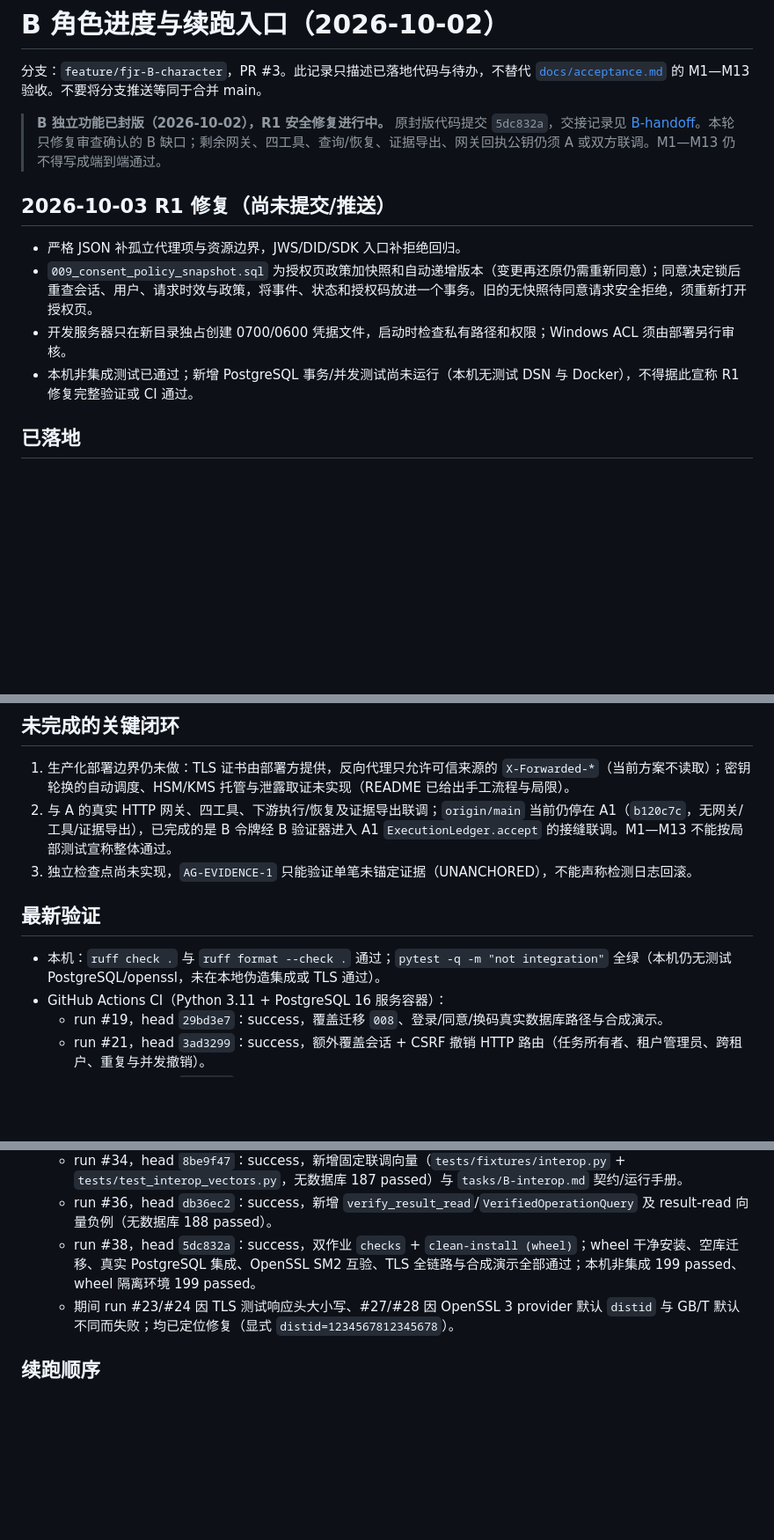
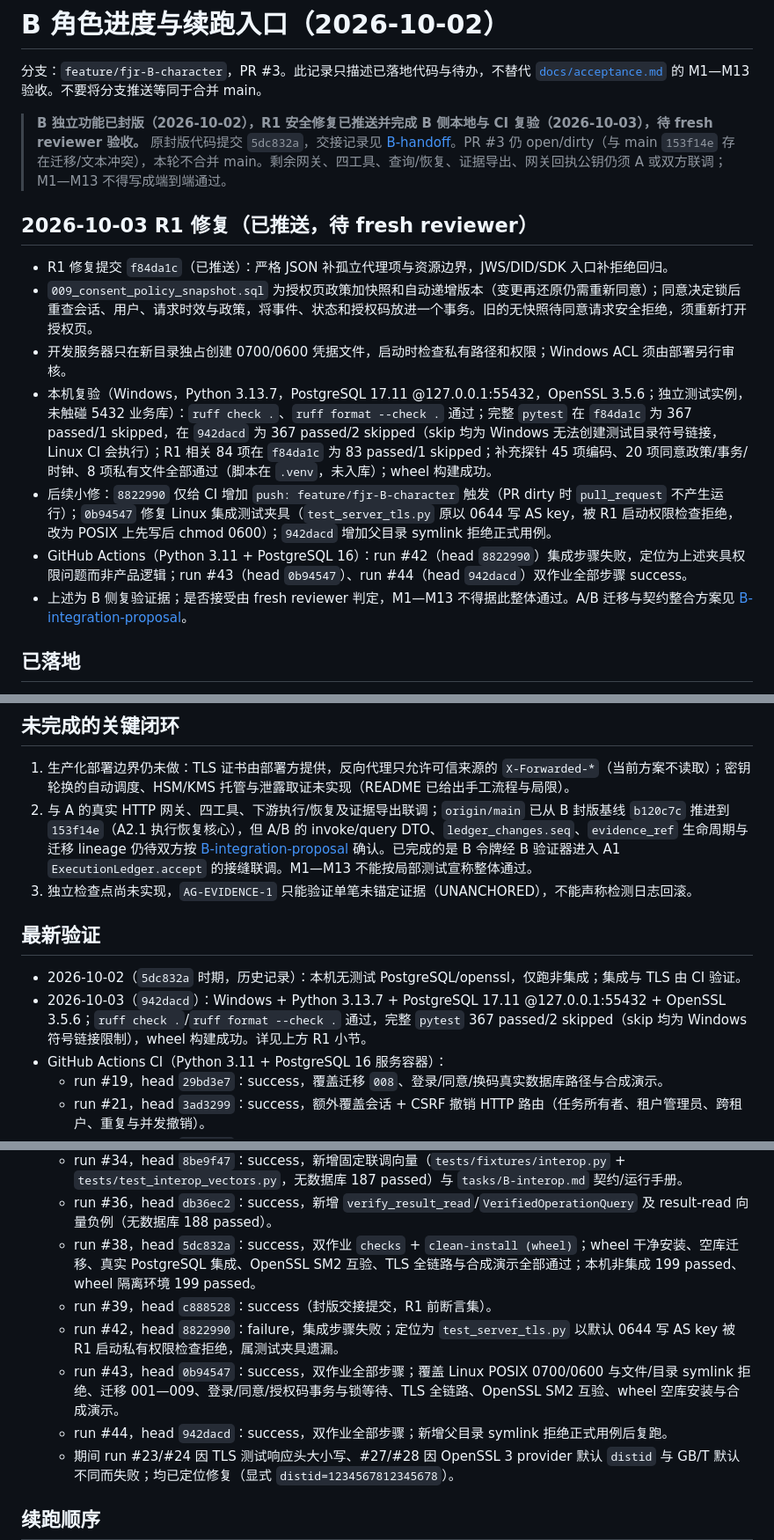
Before and after one commit to Qdcchh/agent-guard, a Markdown page: tasks/B-progress.md, 3 parts joined by grey strips. Shown at 88% size. Drawn GitHub-style; blank space fills up the shorter version.

Commit message:
docs: record R1 verification results and A/B integration proposal

```diff
--- a/tasks/B-progress.md
+++ b/tasks/B-progress.md
@@ -2,14 +2,17 @@
 
 分支：`feature/fjr-B-character`，PR #3。此记录只描述已落地代码与待办，不替代 [`docs/acceptance.md`](../docs/acceptance.md) 的 M1—M13 验收。不要将分支推送等同于合并 main。
 
-> **B 独立功能已封版（2026-10-02），R1 安全修复进行中。** 原封版代码提交 `5dc832a`，交接记录见 [B-handoff](B-handoff.md)。本轮只修复审查确认的 B 缺口；剩余网关、四工具、查询/恢复、证据导出、网关回执公钥仍须 A 或双方联调。M1—M13 仍不得写成端到端通过。
+> **B 独立功能已封版（2026-10-02），R1 安全修复已推送并完成 B 侧本地与 CI 复验（2026-10-03），待 fresh reviewer 验收。** 原封版代码提交 `5dc832a`，交接记录见 [B-handoff](B-handoff.md)。PR #3 仍 open/dirty（与 main `153f14e` 存在迁移/文本冲突），本轮不合并 main。剩余网关、四工具、查询/恢复、证据导出、网关回执公钥仍须 A 或双方联调；M1—M13 不得写成端到端通过。
 
-## 2026-10-03 R1 修复（尚未提交/推送）
+## 2026-10-03 R1 修复（已推送，待 fresh reviewer）
 
-- 严格 JSON 补孤立代理项与资源边界，JWS/DID/SDK 入口补拒绝回归。
+- R1 修复提交 `f84da1c`（已推送）：严格 JSON 补孤立代理项与资源边界，JWS/DID/SDK 入口补拒绝回归。
 - `009_consent_policy_snapshot.sql` 为授权页政策加快照和自动递增版本（变更再还原仍需重新同意）；同意决定锁后重查会话、用户、请求时效与政策，将事件、状态和授权码放进一个事务。旧的无快照待同意请求安全拒绝，须重新打开授权页。
 - 开发服务器只在新目录独占创建 0700/0600 凭据文件，启动时检查私有路径和权限；Windows ACL 须由部署另行审核。
-- 本机非集成测试已通过；新增 PostgreSQL 事务/并发测试尚未运行（本机无测试 DSN 与 Docker），不得据此宣称 R1 修复完整验证或 CI 通过。
+- 本机复验（Windows，Python 3.13.7，PostgreSQL 17.11 @127.0.0.1:55432，OpenSSL 3.5.6；独立测试实例，未触碰 5432 业务库）：`ruff check .`、`ruff format --check .` 通过；完整 `pytest` 在 `f84da1c` 为 367 passed/1 skipped，在 `942dacd` 为 367 passed/2 skipped（skip 均为 Windows 无法创建测试目录符号链接，Linux CI 会执行）；R1 相关 84 项在 `f84da1c` 为 83 passed/1 skipped；补充探针 45 项编码、20 项同意政策/事务/时钟、8 项私有文件全部通过（脚本在 `.venv`，未入库）；wheel 构建成功。
+- 后续小修：`8822990` 仅给 CI 增加 `push: feature/fjr-B-character` 触发（PR dirty 时 `pull_request` 不产生运行）；`0b94547` 修复 Linux 集成测试夹具（`test_server_tls.py` 原以 0644 写 AS key，被 R1 启动权限检查拒绝，改为 POSIX 上先写后 chmod 0600）；`942dacd` 增加父目录 symlink 拒绝正式用例。
+- GitHub Actions（Python 3.11 + PostgreSQL 16）：run #42（head `8822990`）集成步骤失败，定位为上述夹具权限问题而非产品逻辑；run #43（head `0b94547`）、run #44（head `942dacd`）双作业全部步骤 success。
+- 上述为 B 侧复验证据；是否接受由 fresh reviewer 判定，M1—M13 不得据此整体通过。A/B 迁移与契约整合方案见 [B-integration-proposal](B-integration-proposal.md)。
 
 ## 已落地
 
@@ -31,12 +34,13 @@
 ## 未完成的关键闭环
 
 1. 生产化部署边界仍未做：TLS 证书由部署方提供，反向代理只允许可信来源的 `X-Forwarded-*`（当前方案不读取）；密钥轮换的自动调度、HSM/KMS 托管与泄露取证未实现（README 已给出手工流程与局限）。
-2. 与 A 的真实 HTTP 网关、四工具、下游执行/恢复及证据导出联调；`origin/main` 当前仍停在 A1（`b120c7c`，无网关/工具/证据导出），已完成的是 B 令牌经 B 验证器进入 A1 `ExecutionLedger.accept` 的接缝联调。M1—M13 不能按局部测试宣称整体通过。
+2. 与 A 的真实 HTTP 网关、四工具、下游执行/恢复及证据导出联调；`origin/main` 已从 B 封版基线 `b120c7c` 推进到 `153f14e`（A2.1 执行恢复核心），但 A/B 的 invoke/query DTO、`ledger_changes.seq`、`evidence_ref` 生命周期与迁移 lineage 仍待双方按 [B-integration-proposal](B-integration-proposal.md) 确认。已完成的是 B 令牌经 B 验证器进入 A1 `ExecutionLedger.accept` 的接缝联调。M1—M13 不能按局部测试宣称整体通过。
 3. 独立检查点尚未实现，`AG-EVIDENCE-1` 只能验证单笔未锚定证据（UNANCHORED），不能声称检测日志回滚。
 
 ## 最新验证
 
-- 本机：`ruff check .` 与 `ruff format --check .` 通过；`pytest -q -m "not integration"` 全绿（本机仍无测试 PostgreSQL/openssl，未在本地伪造集成或 TLS 通过）。
+- 2026-10-02（`5dc832a` 时期，历史记录）：本机无测试 PostgreSQL/openssl，仅跑非集成；集成与 TLS 由 CI 验证。
+- 2026-10-03（`942dacd`）：Windows + Python 3.13.7 + PostgreSQL 17.11 @127.0.0.1:55432 + OpenSSL 3.5.6；`ruff check .`/`ruff format --check .` 通过，完整 `pytest` 367 passed/2 skipped（skip 均为 Windows 符号链接限制），wheel 构建成功。详见上方 R1 小节。
 - GitHub Actions CI（Python 3.11 + PostgreSQL 16 服务容器）：
   - run #19，head `29bd3e7`：success，覆盖迁移 `008`、登录/同意/换码真实数据库路径与合成演示。
   - run #21，head `3ad3299`：success，额外覆盖会话 + CSRF 撤销 HTTP 路由（任务所有者、租户管理员、跨租户、重复与并发撤销）。
@@ -46,6 +50,10 @@
   - run #34，head `8be9f47`：success，新增固定联调向量（`tests/fixtures/interop.py` + `tests/test_interop_vectors.py`，无数据库 187 passed）与 `tasks/B-interop.md` 契约/运行手册。
   - run #36，head `db36ec2`：success，新增 `verify_result_read`/`VerifiedOperationQuery` 及 result-read 向量负例（无数据库 188 passed）。
   - run #38，head `5dc832a`：success，双作业 `checks` + `clean-install (wheel)`；wheel 干净安装、空库迁移、真实 PostgreSQL 集成、OpenSSL SM2 互验、TLS 全链路与合成演示全部通过；本机非集成 199 passed、wheel 隔离环境 199 passed。
+  - run #39，head `c888528`：success（封版交接提交，R1 前断言集）。
+  - run #42，head `8822990`：failure，集成步骤失败；定位为 `test_server_tls.py` 以默认 0644 写 AS key 被 R1 启动私有权限检查拒绝，属测试夹具遗漏。
+  - run #43，head `0b94547`：success，双作业全部步骤；覆盖 Linux POSIX 0700/0600 与文件/目录 symlink 拒绝、迁移 001—009、登录/同意/授权码事务与锁等待、TLS 全链路、OpenSSL SM2 互验、wheel 空库安装与合成演示。
+  - run #44，head `942dacd`：success，双作业全部步骤；新增父目录 symlink 拒绝正式用例后复跑。
   - 期间 run #23/#24 因 TLS 测试响应头大小写、#27/#28 因 OpenSSL 3 provider 默认 `distid` 与 GB/T 默认不同而失败；均已定位修复（显式 `distid=1234567812345678`）。
 
 ## 续跑顺序
```
Also changed, not shown: tasks/B-integration-proposal.md (added, +81 -0 lines).
